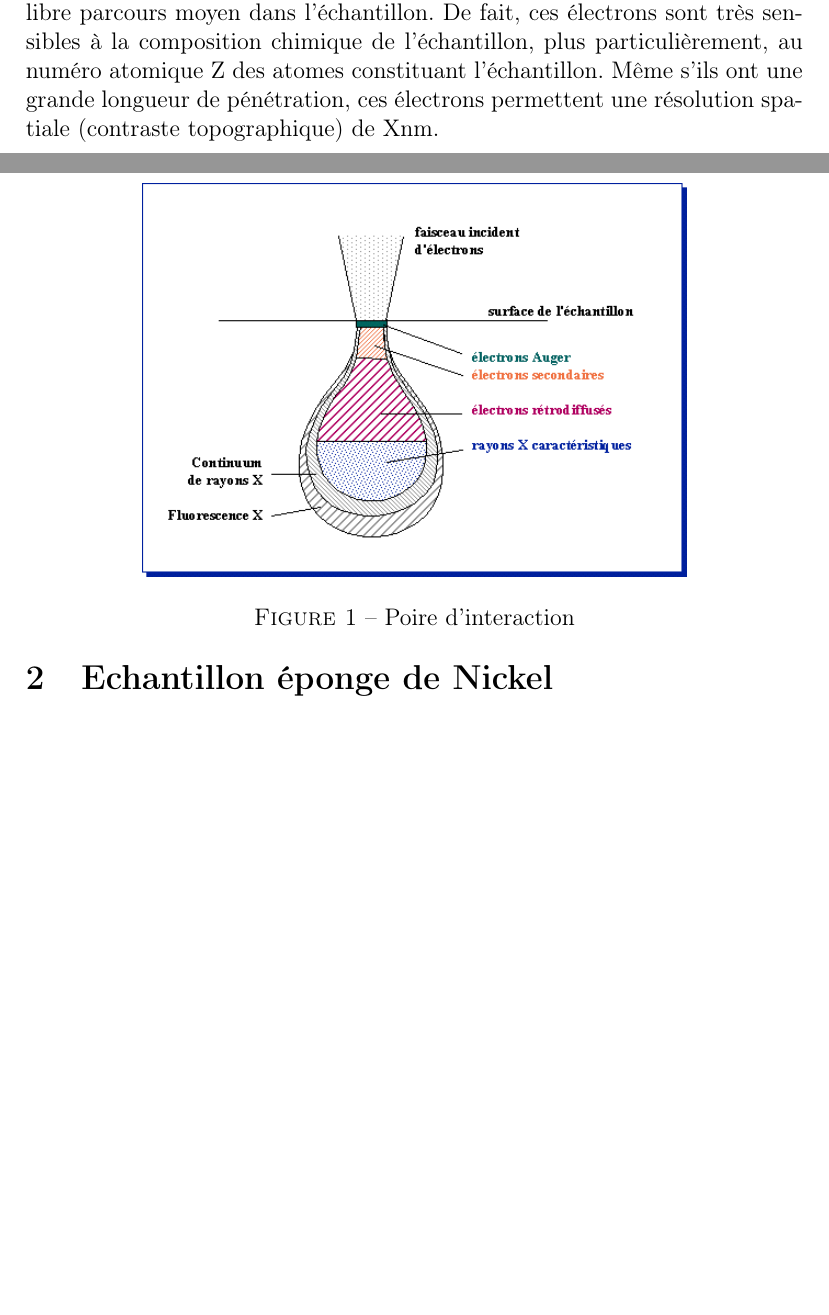
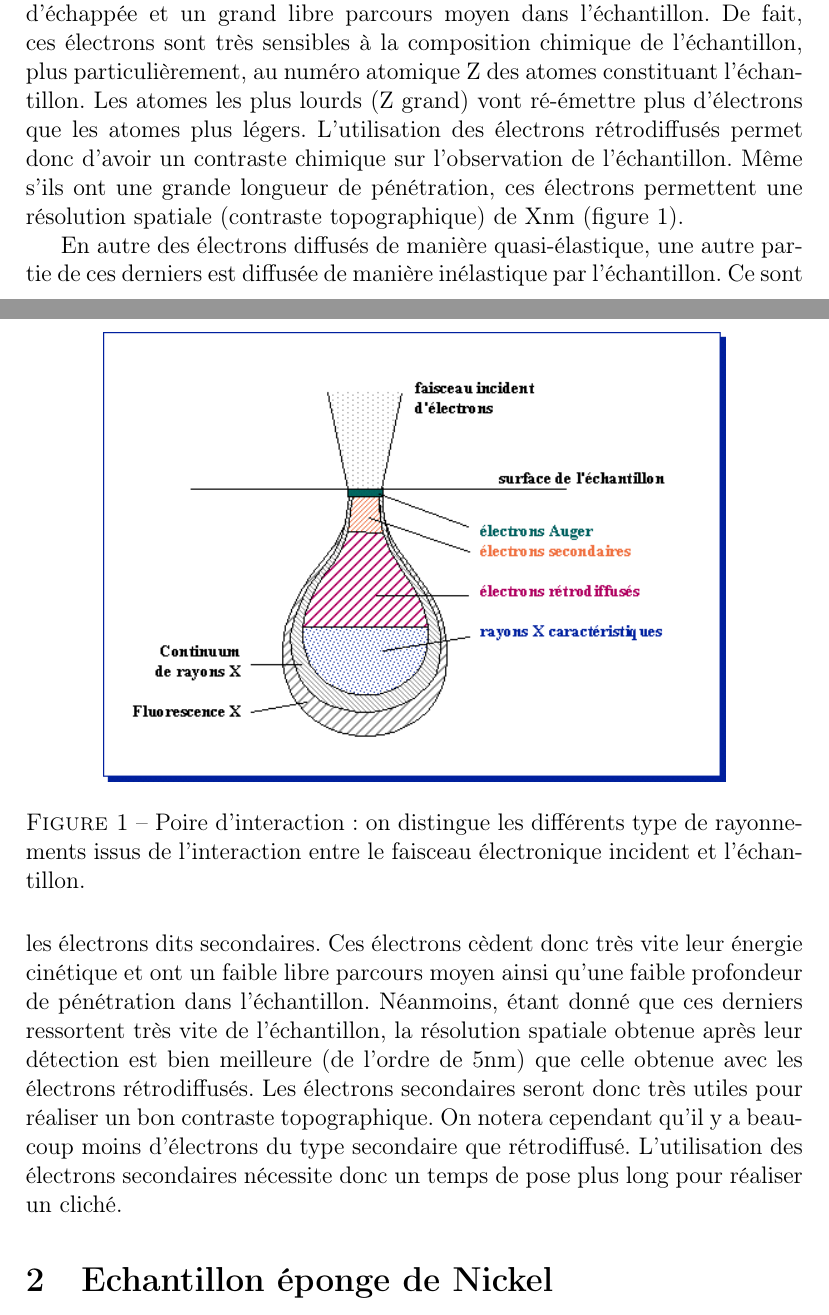
Before and after one commit to ChocoPouce/tp_carac, a LaTeX document (tp_carac.tex): two parts of pages 1 and 2 of 6, joined at a grey line, cut so that both start at the same text, the shorter picture padded with empty space. Compiled offline with pdfLaTeX.

Commit message:
section sur les differents type d'electrons final

```diff
--- a/tp_carac.tex
+++ b/tp_carac.tex
@@ -32,22 +32,36 @@ Des électrons sont accélérés depuis la cathode vers l'échantillon que l'on
 
 \begin{figure}
 \centering
-\includegraphics[width = 0.7 \textwidth]{images/poire_int.png}
-\caption{Poire d'interaction}
+\includegraphics[width = 0.8 \textwidth]{images/poire_int.png}
+\caption{Poire d'interaction : on distingue les différents type de rayonnements issus de l'interaction entre le faisceau électronique incident et l'échantillon.}
 \label{fig:poire_int}
 \end{figure}
 
 
-En réponse à cette excitation, la matière revient à l'équilibre en émettant du rayonnement X ainsi que des électrons, de sorte que le cortège électronique des atomes composant l'échantillon possède une configuration d'équilibre énergétique.
+En réponse à cette excitation, la matière revient à l'équilibre en émettant du rayonnement X ainsi que des électrons,
+de sorte que le cortège électronique des atomes composant l'échantillon possède une configuration d'équilibre énergétique.
 On peut classer les émissions électroniques selon différentes catégories.
 
 
-Lorsque les électrons viennent interagir avec l'échantillon, ils sont, pour la plupart, rétrodiffusés de manière élastique. Autrement dit, ces électrons interagissent avec les noyaux des atomes de l'échantillon de sorte à conserver leur énergie cinétique.
+Lorsque les électrons viennent interagir avec l'échantillon, ils sont, pour la plupart, rétrodiffusés de manière élastique.
+Autrement dit, ces électrons interagissent avec les noyaux des atomes de l'échantillon de sorte à conserver leur énergie cinétique.
+Ainsi, ces électrons ont une grande profondeur d'échappée et un grand libre parcours moyen dans l'échantillon.
+De fait, ces électrons sont très sensibles à la composition chimique de l'échantillon, plus particulièrement,
+au numéro atomique Z des atomes constituant l'échantillon.
+Les atomes les plus lourds (Z grand) vont ré-émettre plus d'électrons que les atomes plus légers. L'utilisation des électrons rétrodiffusés permet donc d'avoir un contraste chimique sur l'observation de l'échantillon.
+Même s'ils ont une grande longueur de pénétration, ces électrons permettent une résolution spatiale (contraste topographique) de Xnm (figure \ref{fig:poire_int}).
 
-Ainsi, ces électrons ont une grande profondeur d'échappée et un grand libre parcours moyen dans l'échantillon.
-De fait, ces électrons sont très sensibles à la composition chimique de l'échantillon, plus particulièrement, au numéro atomique Z des atomes constituant l'échantillon.
-Même s'ils ont une grande longueur de pénétration, ces électrons permettent une résolution spatiale (contraste topographique) de Xnm.
-\\
+En autre des électrons diffusés de manière quasi-élastique, une autre partie de ces derniers est diffusée de manière inélastique par l'échantillon.
+Ce sont les électrons dits secondaires.
+Ces électrons cèdent donc très vite leur énergie cinétique et ont un faible libre parcours moyen ainsi qu'une faible profondeur de pénétration dans l'échantillon.
+Néanmoins, étant donné que ces derniers ressortent très vite de l'échantillon, la résolution spatiale obtenue
+après leur détection est bien meilleure (de l'ordre de $5$nm) que celle obtenue avec les électrons rétrodiffusés.
+Les électrons secondaires seront donc très utiles pour réaliser un bon contraste topographique.
+On notera cependant qu'il y a beaucoup moins d'électrons du type secondaire que rétrodiffusé. L'utilisation des électrons secondaires nécessite donc un temps de pose plus long pour réaliser un cliché.
+
+
+
+
 
 \section{Echantillon éponge de Nickel}
 
```
